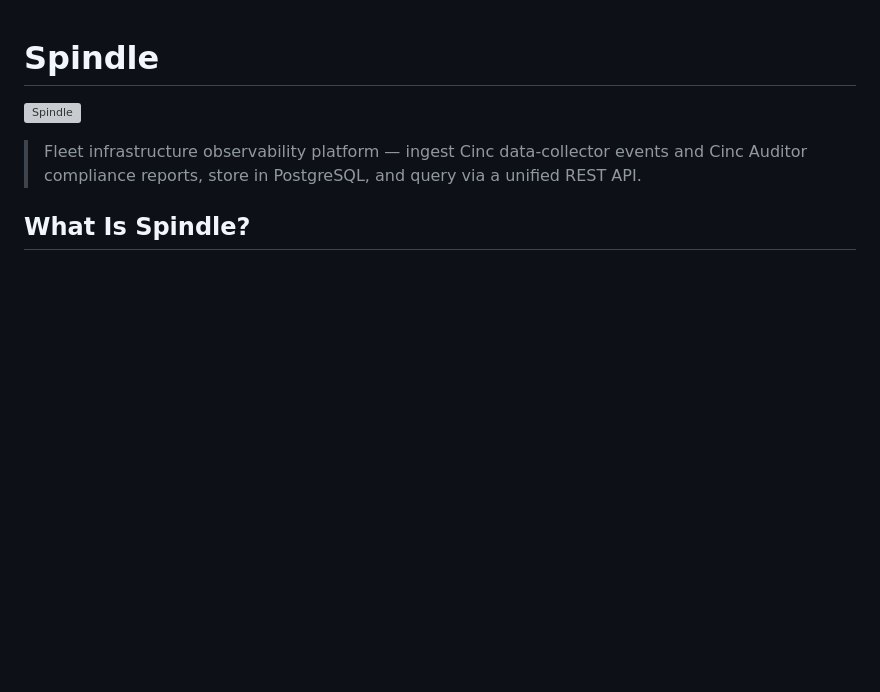
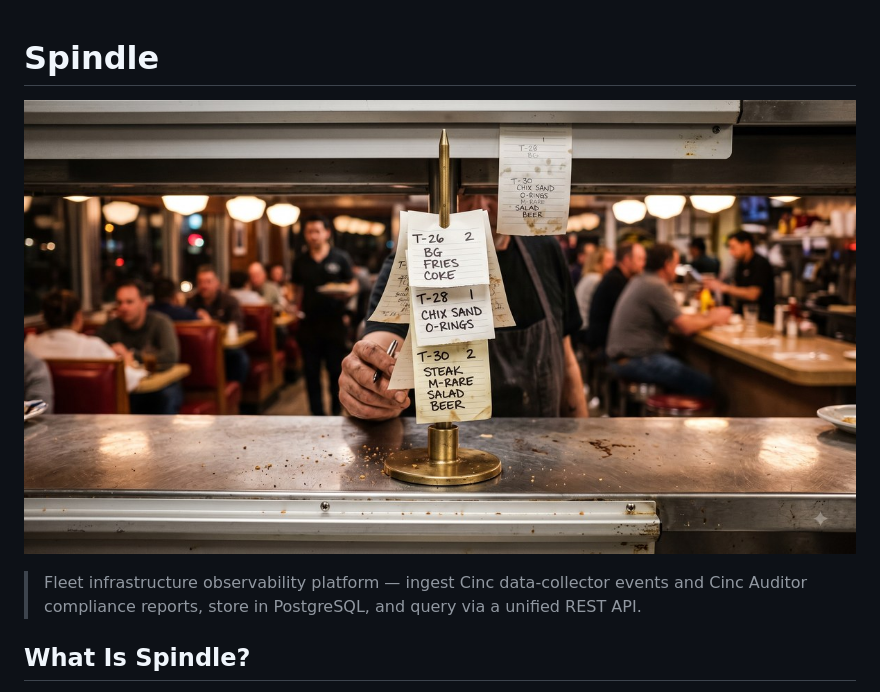
Before and after one commit to o3willard-AI/Spindle, a Markdown page: README.md, the part around the change. Drawn GitHub-style; pictures changed too: assets/Spindle.jpg (added); blank space fills up the shorter version; grey boxes are pictures that could not be loaded.

Commit message:
docs: compress Spindle banner 9MB -> 155KB (PNG -> JPEG)

```diff
--- a/README.md
+++ b/README.md
@@ -1,6 +1,6 @@
 # Spindle
 
-![Spindle](assets/Spindle.png)
+![Spindle](assets/Spindle.jpg)
 
 > Fleet infrastructure observability platform — ingest Cinc data-collector events and Cinc Auditor compliance reports, store in PostgreSQL, and query via a unified REST API.
 
```
Also changed, not shown: 1 other file.
